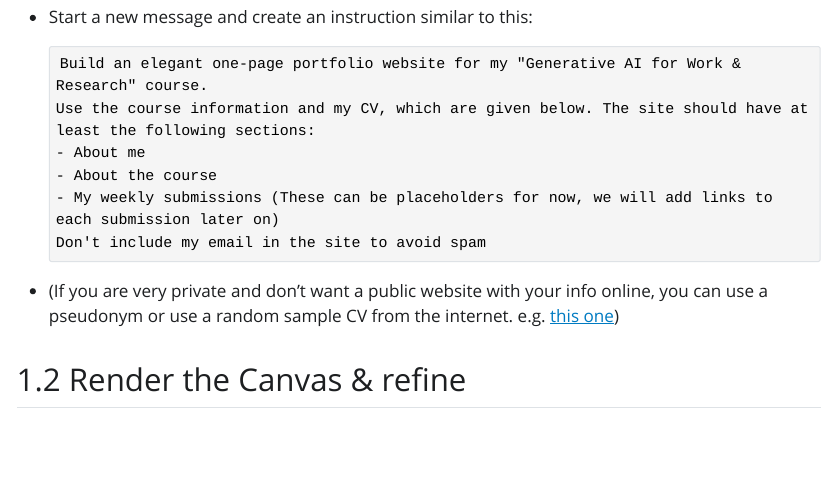
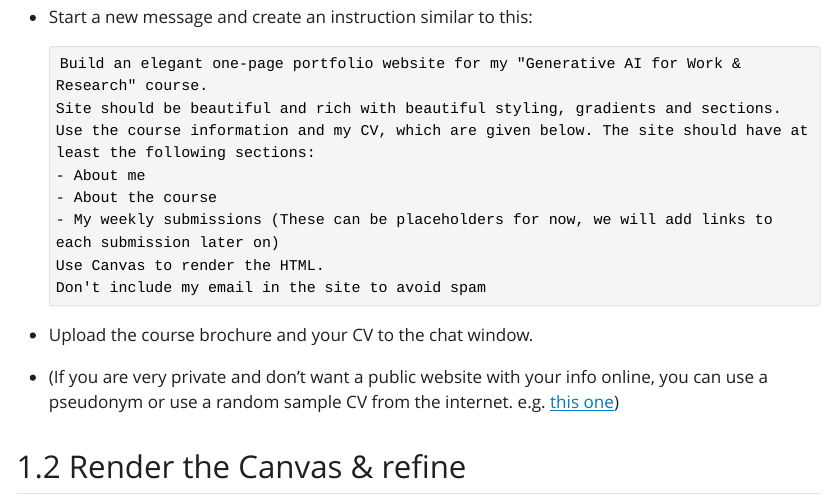
Before and after one commit to the-graph-courses/aiw_2025_q3_cohort_materials, a Quarto document (week_01_workshop/week_01_workshop_instructions.qmd): the page in a window 1100 px wide, from 960 px down. The pictures show the output file week_01_workshop/week_01_workshop_instructions.html that the author committed with the source, opened offline; Quarto's library style sheets are replaced by a plain one without menus.

Commit message:
small update

````diff
--- a/week_01_workshop/week_01_workshop_instructions.qmd
+++ b/week_01_workshop/week_01_workshop_instructions.qmd
@@ -39,12 +39,15 @@ Let's get started!
 
     ```
     Build an elegant one‑page portfolio website for my "Generative AI for Work & Research" course.
+    Site should be beautiful and rich with beautiful styling, gradients and sections.
     Use the course information and my CV, which are given below. The site should have at least the following sections:
     - About me
     - About the course
     - My weekly submissions (These can be placeholders for now, we will add links to each submission later on)
+    Use Canvas to render the HTML.
     Don't include my email in the site to avoid spam
     ```
+- Upload the course brochure and your CV to the chat window.
 
 -   (If you are very private and don't want a public website with your info online, you can use a pseudonym or use a random sample CV from the internet. e.g. [this one](https://careercenter.ucdavis.edu/sites/g/files/dgvnsk15461/files/media/documents/AES-Agriculture-and-Plants.pdf))
 
````
Also changed, not shown: week_01_workshop/week_01_workshop_instructions.html.
